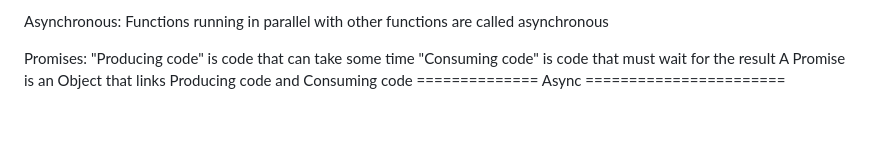
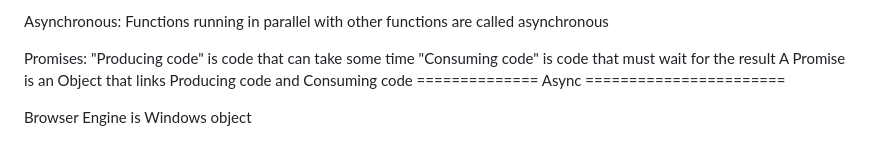
Before and after one commit to akashworkprofile2024/Tutorials, a Markdown page: javascript/javascript_docs.md, the part around the change. GitHub-like rendering; blank space fills up the shorter version.

```diff
--- a/javascript/javascript_docs.md
+++ b/javascript/javascript_docs.md
@@ -103,3 +103,5 @@ Promises:
 "Consuming code" is code that must wait for the result
 A Promise is an Object that links Producing code and Consuming code
 ============== Async =======================
+
+Browser Engine is Windows object
```
